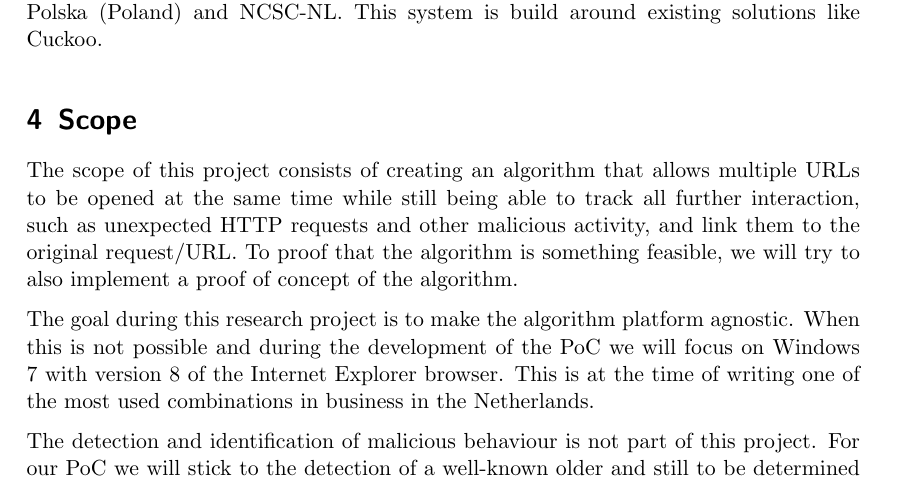
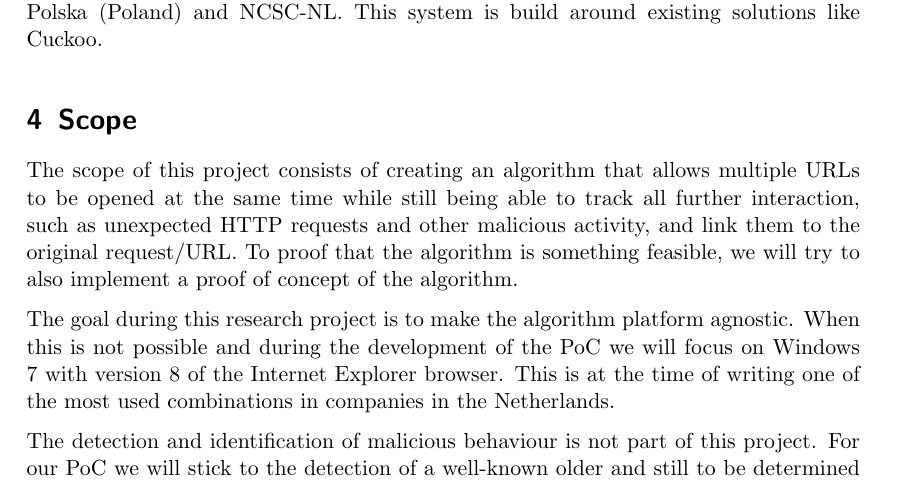
Before and after one commit to adriaandens/rp1_proposal, a LaTeX document (proposal.tex): part of page 2 of 4, cut so that both start at the same text. Compiled offline with pdfLaTeX.

Commit message:
business -> companies

```diff
--- a/proposal.tex
+++ b/proposal.tex
@@ -62,7 +62,7 @@ In 2011, the development was started of the second generation of this platform.
 
 The scope of this project consists of creating an algorithm that allows multiple URLs to be opened at the same time while still being able to track all further interaction, such as unexpected HTTP requests and other malicious activity, and link them to the original request/URL. To proof that the algorithm is something feasible, we will try to also implement a proof of concept of the algorithm.
 
-The goal during this research project is to make the algorithm platform agnostic. When this is not possible and during the development of the PoC we will focus on Windows 7 with version 8 of the Internet Explorer browser. This is at the time of writing one of the most used combinations in business in the Netherlands.
+The goal during this research project is to make the algorithm platform agnostic. When this is not possible and during the development of the PoC we will focus on Windows 7 with version 8 of the Internet Explorer browser. This is at the time of writing one of the most used combinations in companies in the Netherlands.
 
 The detection and identification of malicious behaviour is not part of this project. For our PoC we will stick to the detection of a well-known older and still to be determined malware family which existance is easy to detect on the system.
 
```
